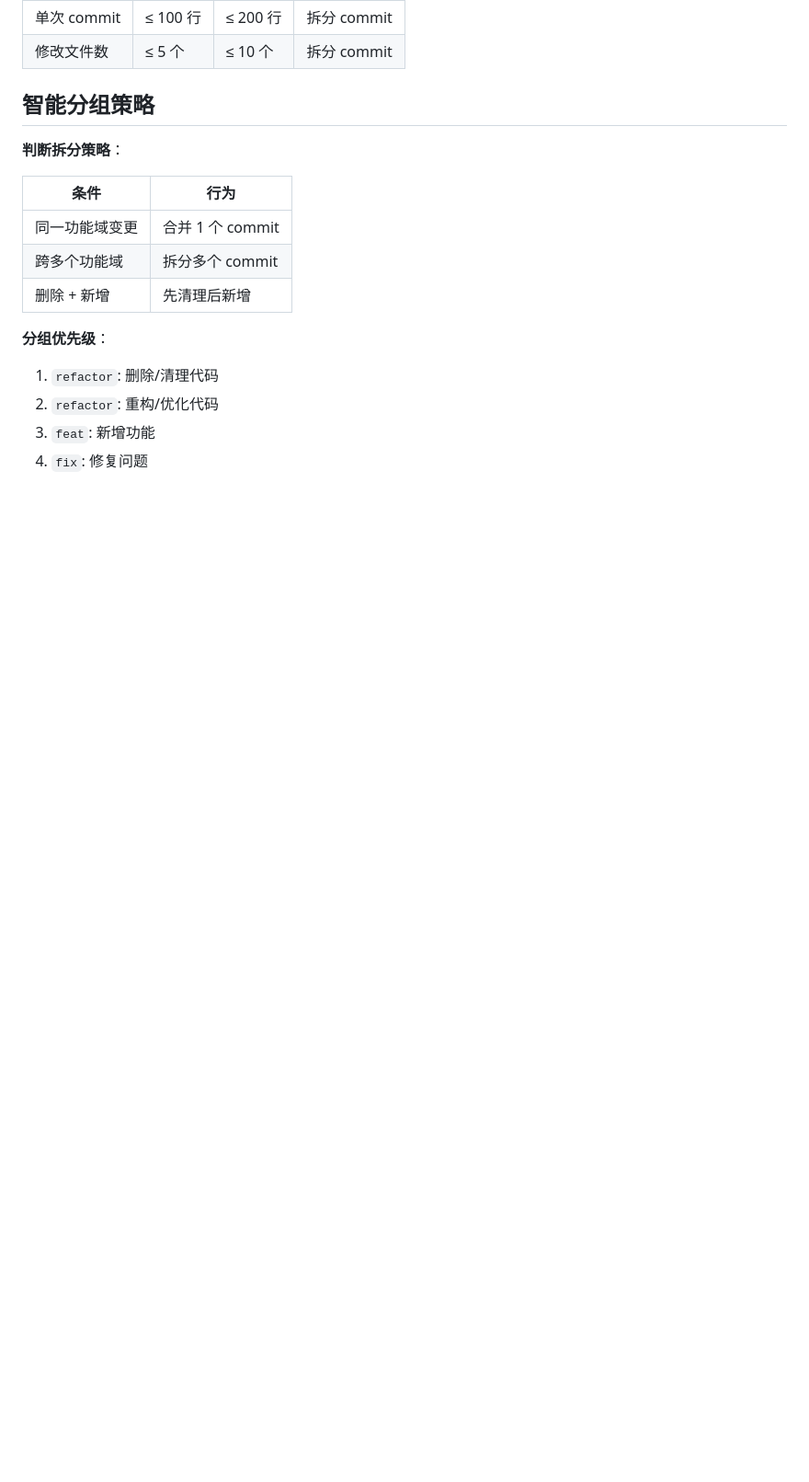
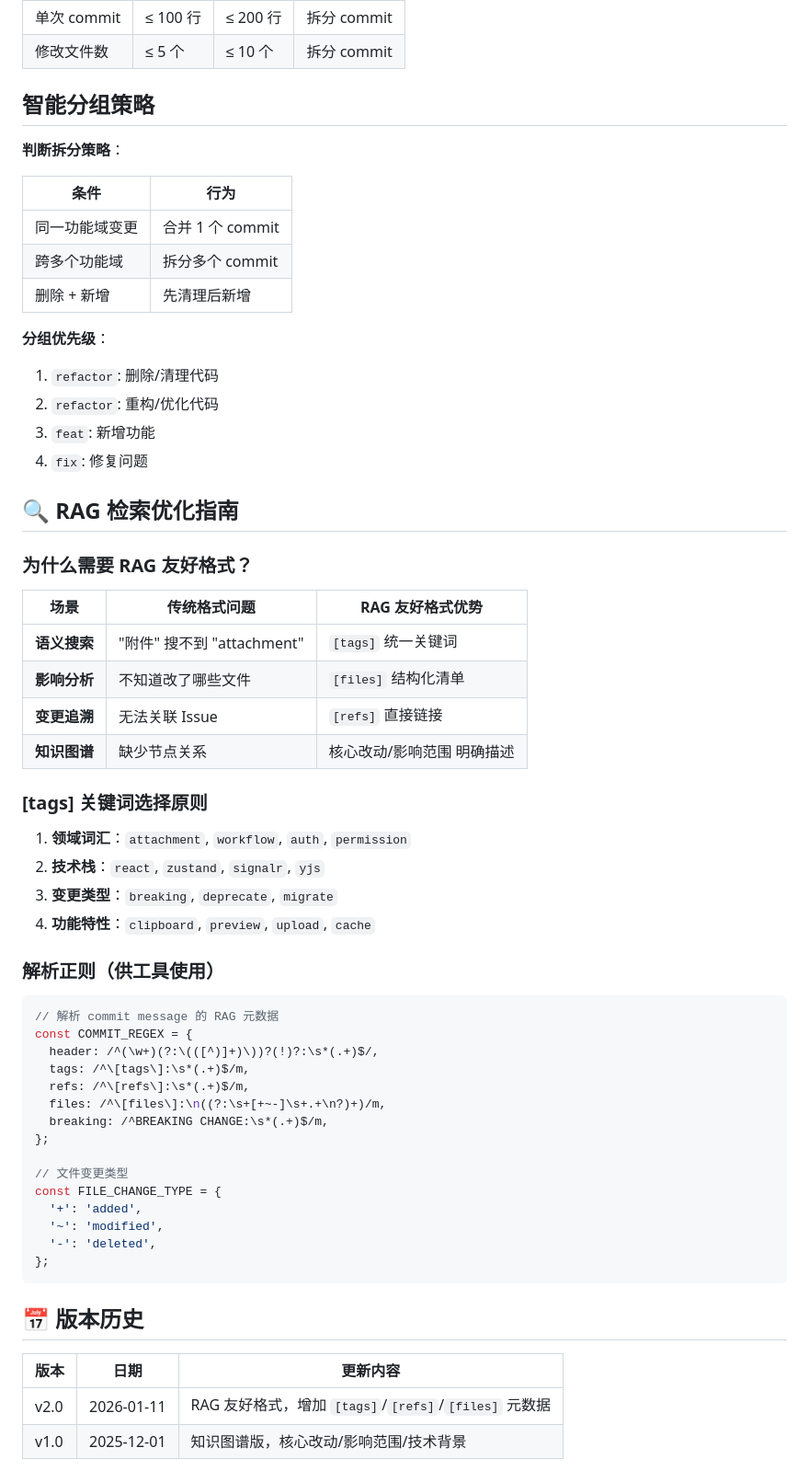
Before and after one commit to DomiYoung/spek_code, a Markdown page: skills/smart-commit/SKILL.md, the part around one of its changes. Shown at 92% size. Rendered like a GitHub page; blank space fills up the shorter version.

````diff
--- a/skills/smart-commit/SKILL.md
+++ b/skills/smart-commit/SKILL.md
@@ -257,3 +341,48 @@ git push origin $(git branch --show-current)
 2. `refactor`: 重构/优化代码
 3. `feat`: 新增功能
 4. `fix`: 修复问题
+
+## 🔍 RAG 检索优化指南
+
+### 为什么需要 RAG 友好格式？
+
+| 场景 | 传统格式问题 | RAG 友好格式优势 |
+|------|-------------|-----------------|
+| **语义搜索** | "附件" 搜不到 "attachment" | `[tags]` 统一关键词 |
+| **影响分析** | 不知道改了哪些文件 | `[files]` 结构化清单 |
+| **变更追溯** | 无法关联 Issue | `[refs]` 直接链接 |
+| **知识图谱** | 缺少节点关系 | 核心改动/影响范围 明确描述 |
+
+### [tags] 关键词选择原则
+
+1. **领域词汇**：`attachment`, `workflow`, `auth`, `permission`
+2. **技术栈**：`react`, `zustand`, `signalr`, `yjs`
+3. **变更类型**：`breaking`, `deprecate`, `migrate`
+4. **功能特性**：`clipboard`, `preview`, `upload`, `cache`
+
+### 解析正则（供工具使用）
+
+```javascript
+// 解析 commit message 的 RAG 元数据
+const COMMIT_REGEX = {
+  header: /^(\w+)(?:\(([^)]+)\))?(!)?:\s*(.+)$/,
+  tags: /^\[tags\]:\s*(.+)$/m,
+  refs: /^\[refs\]:\s*(.+)$/m,
+  files: /^\[files\]:\n((?:\s+[+~-]\s+.+\n?)+)/m,
+  breaking: /^BREAKING CHANGE:\s*(.+)$/m,
+};
+
+// 文件变更类型
+const FILE_CHANGE_TYPE = {
+  '+': 'added',
+  '~': 'modified',
+  '-': 'deleted',
+};
+```
+
+## 📅 版本历史
+
+| 版本 | 日期 | 更新内容 |
+|------|------|---------|
+| v2.0 | 2026-01-11 | RAG 友好格式，增加 `[tags]`/`[refs]`/`[files]` 元数据 |
+| v1.0 | 2025-12-01 | 知识图谱版，核心改动/影响范围/技术背景 |
````
Also changed, not shown: other parts of skills/smart-commit/SKILL.md (+107 -23 lines), skills/workflow-orchestrator/SKILL.md (+34 -0 lines).
